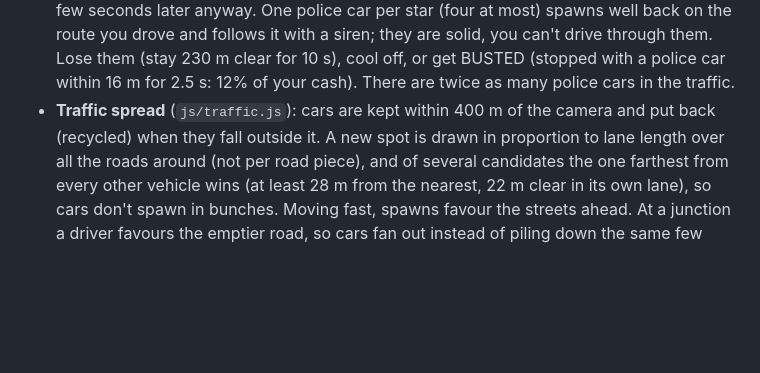
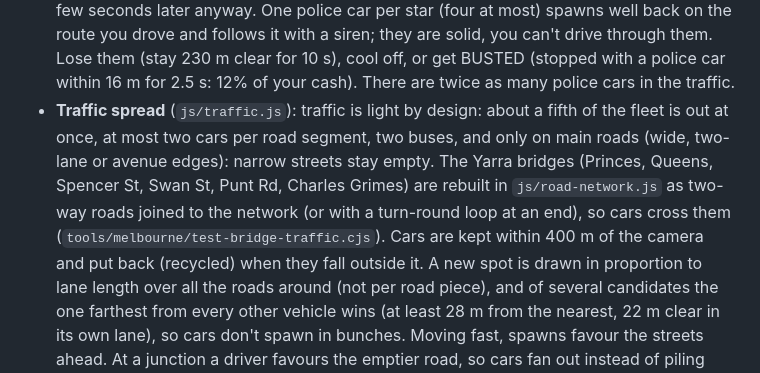
Before and after one commit to aiappbulder-hub/GTAMelbourne-, a Markdown page: melbourne3d/README.md, the part around the change. GitHub-like rendering; blank space fills up the shorter version.

Commit message:
README: light traffic and bridges
Co-Authored-By: Claude Fable 5.2 <noreply@anthropic.com>
Claude-Session: https://claude.ai/code/session_013JhZHkEnHQdY7kYh9XCyju

```diff
--- a/melbourne3d/README.md
+++ b/melbourne3d/README.md
@@ -112,7 +112,7 @@ modules still carry an `IS_MELBOURNE` branch for it (`js/city.js` is now a const
   the route you drove and follows it with a siren; they are solid, you can't drive through them. Lose them (stay
   230 m clear for 10 s), cool off, or get BUSTED (stopped with a police car within 16 m for 2.5 s: 12% of your cash).
   There are twice as many police cars in the traffic.
-- **Traffic spread** (`js/traffic.js`): cars are kept within 400 m of the camera and put back (recycled) when they fall
+- **Traffic spread** (`js/traffic.js`): traffic is light by design: about a fifth of the fleet is out at once, at most two cars per road segment, two buses, and only on main roads (wide, two-lane or avenue edges): narrow streets stay empty. The Yarra bridges (Princes, Queens, Spencer St, Swan St, Punt Rd, Charles Grimes) are rebuilt in `js/road-network.js` as two-way roads joined to the network (or with a turn-round loop at an end), so cars cross them (`tools/melbourne/test-bridge-traffic.cjs`). Cars are kept within 400 m of the camera and put back (recycled) when they fall
   outside it. A new spot is drawn in proportion to lane length over all the roads around (not per road piece), and of
   several candidates the one farthest from every other vehicle wins (at least 28 m from the nearest, 22 m clear in its own
   lane), so cars don't spawn in bunches. Moving fast, spawns favour the streets ahead. At a junction a driver favours the
```
